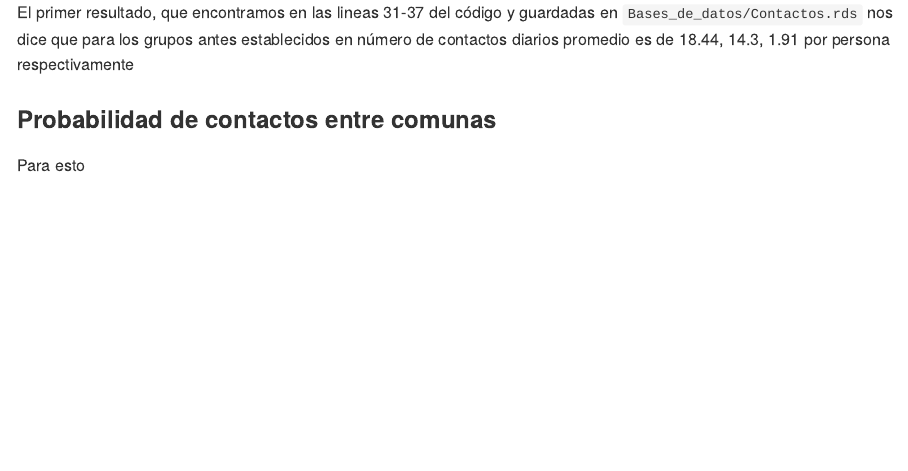
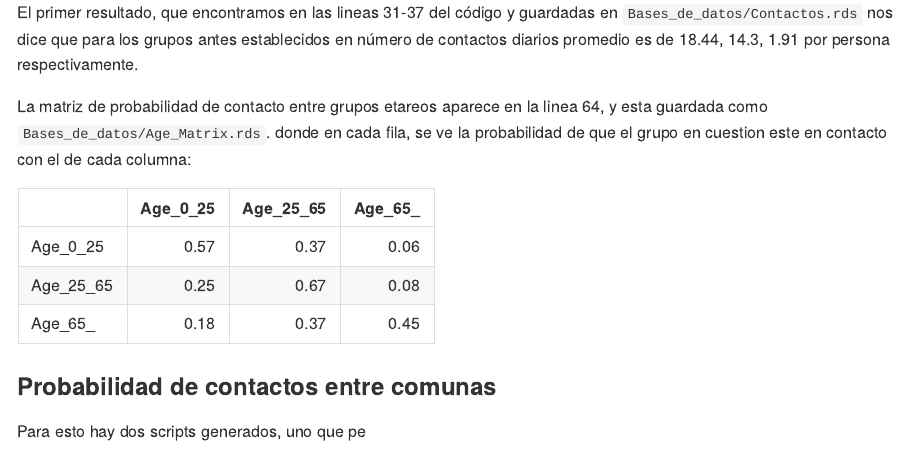
Before and after one commit to derek-corcoran-barrios/Covid19_Chile_Age, an R Markdown document (README.Rmd): the page in a window 1100 px wide, from 470 px down. Rendered offline with R 4.5, knitr and Pandoc, with nearby package versions.

Commit message:
Agregamos dos bases de datos

````diff
--- a/Bases_de_datos/Matriz_de_Contacto_Edades.R
+++ b/Bases_de_datos/Matriz_de_Contacto_Edades.R
@@ -21,6 +21,21 @@ rownames(Estimadores) <- paste0("Age_",paste(c(0:15)*5, c(1:16)*5, sep = "_"))
 Cantidad_Edad <- read_excel("Bases_de_datos/Cantidad-de-Personas-por-Sexo-y-Edad.xlsx",sheet = "COMUNAS")
 colnames(Cantidad_Edad) <- make.names(colnames(Cantidad_Edad))
 
+## Ponemos los nombres de grupo de edad entre cada grupo etareo
+Grupo1 <- c("Age_0_5", "Age_5_10", "Age_10_15", "Age_15_20", "Age_20_25")
+Grupo2 <- c("Age_25_30", "Age_30_35", "Age_35_40", "Age_40_45", "Age_45_50","Age_50_55", "Age_55_60", "Age_60_65")
+Grupo3 <- c("Age_65_70", "Age_70_75","Age_75_80")
+
+## Estimación de numero de contactos por grupo etareo
+
+Contactos_Grupo_1 <- weighted.mean(colSums(Estimadores[Grupo1]), w = Pais$TOTAL[1:5])
+Contactos_Grupo_2 <- weighted.mean(colSums(Estimadores[Grupo2]), w = Pais$TOTAL[6:13])
+Contactos_Grupo_3 <- weighted.mean(colSums(Estimadores[Grupo3]), w = Pais$TOTAL[14:16])
+
+Contactos <- c(Contactos_Grupo_1, Contactos_Grupo_2, Contactos_Grupo_3)
+
+saveRDS(Contactos, "Bases_de_datos/Contactos.rds")
+
 ## Nos quedamos con solo lo de todo el país
 Pais <- Cantidad_Edad %>%  dplyr::filter(NOMBRE.REGIÓN == "PAÍS", Edad != "Total País") %>%
   ## Nos quedamos solo con los grupos de edad y los Totales poblacionales
@@ -33,3 +48,20 @@ Pais <- Cantidad_Edad %>%  dplyr::filter(NOMBRE.REGIÓN == "PAÍS", Edad != "Tot
   mutate(Poblacion = sum(TOTAL), Prop = TOTAL/Poblacion)
 
 Data_Final <- data.frame(Age_0_25 = rep(NA, 3), Age_25_65 = rep(NA, 3), Age_65_ = rep(NA, 3))
+
+Data_Final$Age_0_25[1] <- weighted.mean(colSums(Estimadores[1:5,Grupo1]), Pais$TOTAL[1:5])/Contactos[1]
+Data_Final$Age_25_65[1] <- weighted.mean(colSums(Estimadores[6:13,Grupo1]), Pais$TOTAL[1:5])/Contactos[1]
+Data_Final$Age_65_[1] <- weighted.mean(colSums(Estimadores[14:16,Grupo1]), Pais$TOTAL[1:5])/Contactos[1]
+
+Data_Final$Age_0_25[2] <- weighted.mean(colSums(Estimadores[1:5,Grupo2]), Pais$TOTAL[6:13])/Contactos[2]
+Data_Final$Age_25_65[2] <- weighted.mean(colSums(Estimadores[6:13,Grupo2]), Pais$TOTAL[6:13])/Contactos[2]
+Data_Final$Age_65_[2] <- weighted.mean(colSums(Estimadores[14:16,Grupo2]), Pais$TOTAL[6:13])/Contactos[2]
+
+Data_Final$Age_0_25[3] <- weighted.mean(colSums(Estimadores[1:5,Grupo3]), Pais$TOTAL[14:16])/Contactos[3]
+Data_Final$Age_25_65[3] <- weighted.mean(colSums(Estimadores[6:13,Grupo3]), Pais$TOTAL[14:16])/Contactos[3]
+Data_Final$Age_65_[3] <- weighted.mean(colSums(Estimadores[14:16,Grupo3]), Pais$TOTAL[14:16])/Contactos[3]
+
+Data_Final <- as.matrix(Data_Final)
+rownames(Data_Final) <- colnames(Data_Final)
+
+saveRDS(Data_Final, "Bases_de_datos/Age_Matrix.rds")
--- a/README.Rmd
+++ b/README.Rmd
@@ -21,11 +21,18 @@ library()
 
 Para determinar la cantidad de contactos diarios y la matriz de contactos entre edades utilizaremos el sript `Matriz_de_Contacto_Edades.R`, utilizamos la base de datos de @prem2017projecting como base recalculando para los grupos de edad que usamos (0-25, 25-65 y 65+).
 
-El primer resultado, que encontramos en las lineas 31-37 del código y guardadas en `Bases_de_datos/Contactos.rds` nos dice que para los grupos antes establecidos en número de contactos diarios promedio es de `r round(read_rds("Bases_de_datos/Contactos.rds"),2)` por persona respectivamente
+El primer resultado, que encontramos en las lineas 31-37 del código y guardadas en `Bases_de_datos/Contactos.rds` nos dice que para los grupos antes establecidos en número de contactos diarios promedio es de `r round(read_rds("Bases_de_datos/Contactos.rds"),2)` por persona respectivamente.
+
+La matriz de probabilidad de contacto entre grupos etareos aparece en la linea 64, y esta guardada como `Bases_de_datos/Age_Matrix.rds`. donde en cada fila, se ve la probabilidad de que el grupo en cuestion este en contacto con el de cada columna:
+
+
+```{r, echo=FALSE}
+knitr::kable(read_rds("Bases_de_datos/Age_Matrix.rds"), digits = 2, booktabs = T)
+```
 
 ### Probabilidad de contactos entre comunas
 
-Para esto
+Para esto hay dos scripts generados, uno que pe
 
 ### Estado inicial del modelo
 
````
Also changed, not shown: Bases_de_datos/Age_Matrix.rds (added), Bases_de_datos/Viajes_comunas.rds (added), README.md.
